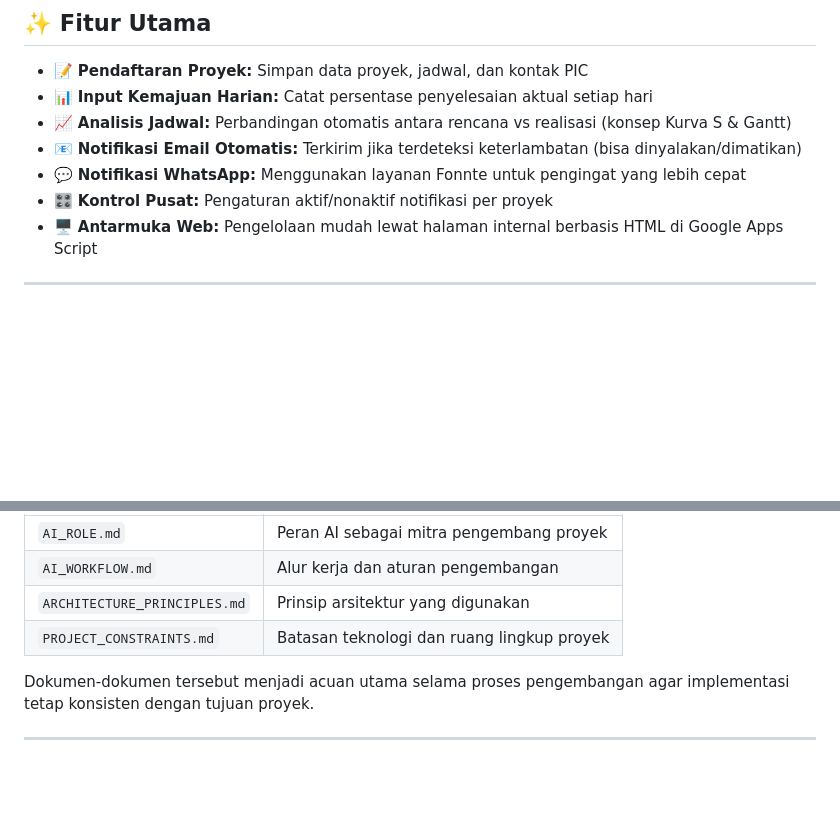
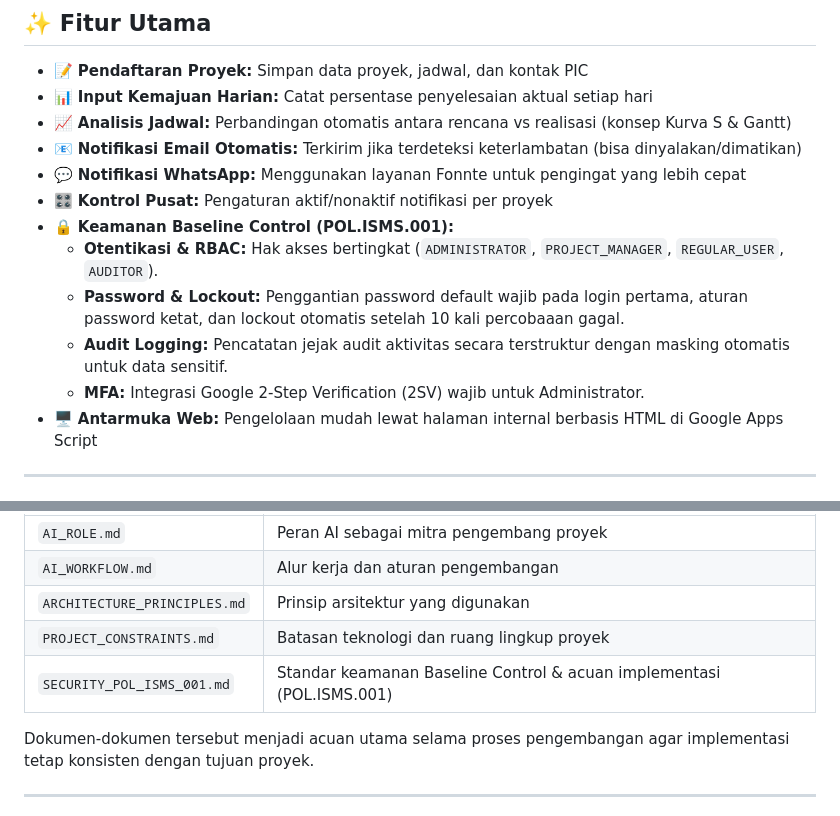
Before and after one commit to arisnurmahendra/system-reminder-2, a Markdown page: README.md, 2 parts joined by grey strips. Drawn GitHub-style; blank space fills up the shorter version.

```diff
--- a/README.md
+++ b/README.md
@@ -59,6 +59,11 @@ Melanjutkan kesuksesan versi pertama, sistem ini ditingkatkan untuk menjawab keb
 - 📧 **Notifikasi Email Otomatis:** Terkirim jika terdeteksi keterlambatan (bisa dinyalakan/dimatikan)
 - 💬 **Notifikasi WhatsApp:** Menggunakan layanan Fonnte untuk pengingat yang lebih cepat
 - 🎛️ **Kontrol Pusat:** Pengaturan aktif/nonaktif notifikasi per proyek
+- 🔒 **Keamanan Baseline Control (POL.ISMS.001):**
+  - **Otentikasi & RBAC:** Hak akses bertingkat (`ADMINISTRATOR`, `PROJECT_MANAGER`, `REGULAR_USER`, `AUDITOR`).
+  - **Password & Lockout:** Penggantian password default wajib pada login pertama, aturan password ketat, dan lockout otomatis setelah 10 kali percobaaan gagal.
+  - **Audit Logging:** Pencatatan jejak audit aktivitas secara terstruktur dengan masking otomatis untuk data sensitif.
+  - **MFA:** Integrasi Google 2-Step Verification (2SV) wajib untuk Administrator.
 - 🖥️ **Antarmuka Web:** Pengelolaan mudah lewat halaman internal berbasis HTML di Google Apps Script
 
 ---
@@ -161,6 +174,7 @@ Dokumentasi pengembangan proyek tersedia pada folder `docs/`.
 | `AI_WORKFLOW.md` | Alur kerja dan aturan pengembangan |
 | `ARCHITECTURE_PRINCIPLES.md` | Prinsip arsitektur yang digunakan |
 | `PROJECT_CONSTRAINTS.md` | Batasan teknologi dan ruang lingkup proyek |
+| `SECURITY_POL_ISMS_001.md` | Standar keamanan Baseline Control & acuan implementasi (POL.ISMS.001) |
 
 Dokumen-dokumen tersebut menjadi acuan utama selama proses pengembangan agar implementasi tetap konsisten dengan tujuan proyek.
 
```
Also changed, not shown: other parts of README.md (+31 -23 lines).
